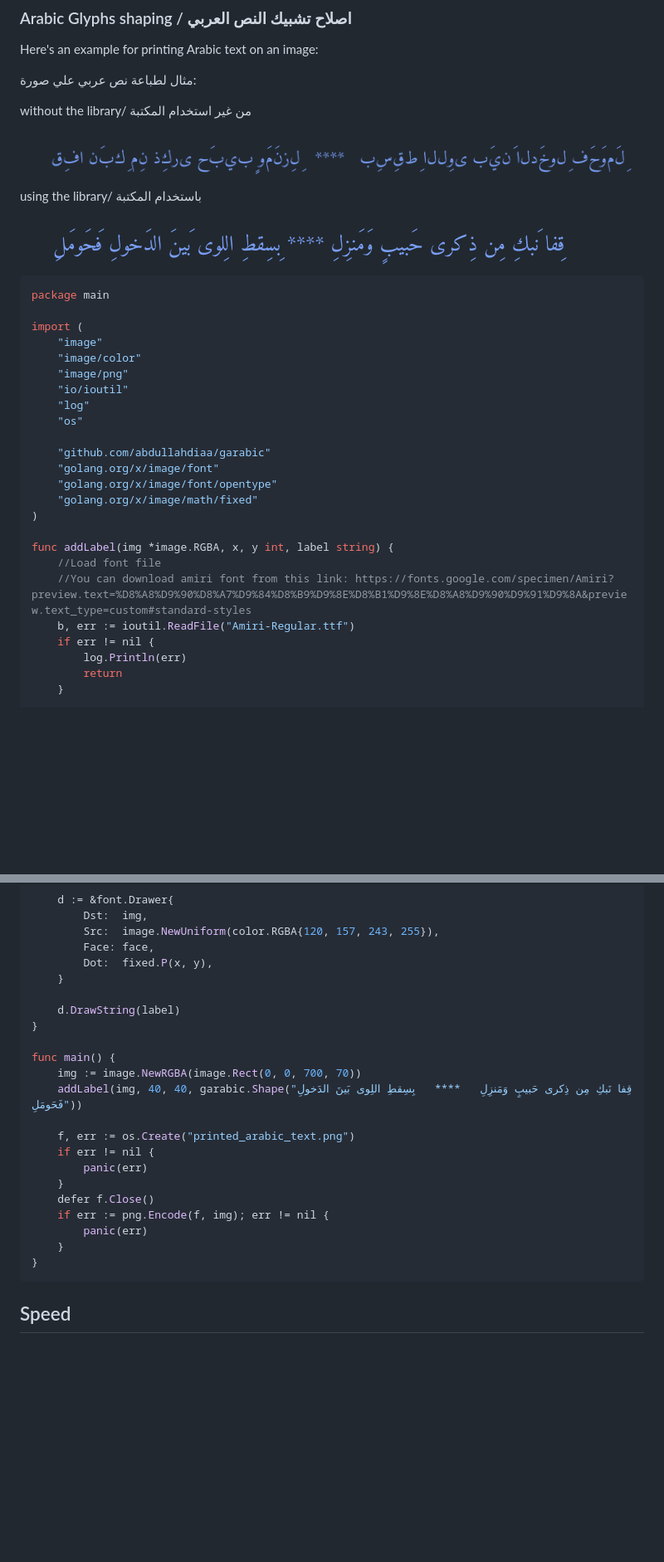
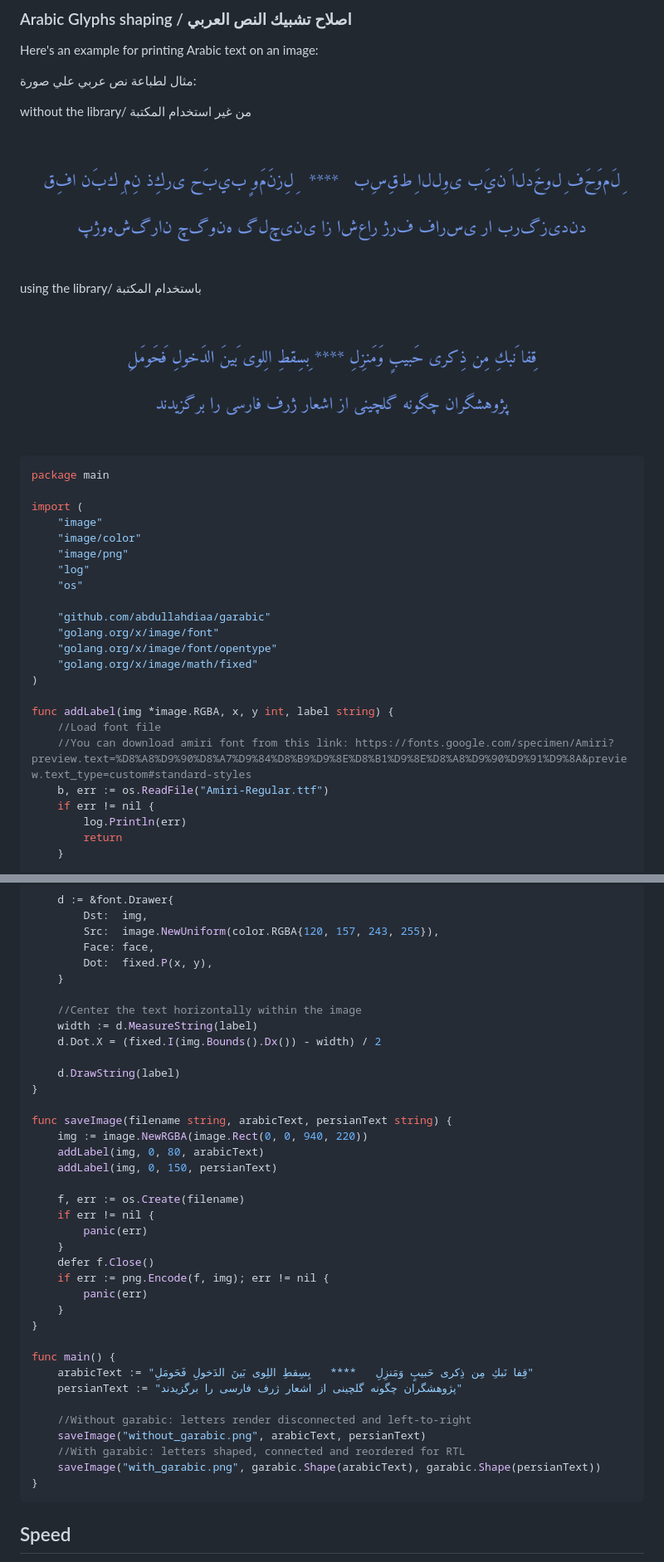
Before and after one commit to AbdullahDiaa/garabic, a Markdown page: README.md, 2 parts joined by grey strips. Shown at 83% size. GitHub-like rendering; pictures changed too: .github/after.png, .github/before.png; blank space fills up the shorter version.

Commit message:
feat: enhance Arabic text shaping and justification, add Persian digit conversion tests

````diff
--- a/README.md
+++ b/README.md
@@ -86,7 +88,6 @@ import (
 	"image"
 	"image/color"
 	"image/png"
-	"io/ioutil"
 	"log"
 	"os"
 
@@ -99,7 +100,7 @@ import (
 func addLabel(img *image.RGBA, x, y int, label string) {
 	//Load font file
 	//You can download amiri font from this link: https://fonts.google.com/specimen/Amiri?preview.text=%D8%A8%D9%90%D8%A7%D9%84%D8%B9%D9%8E%D8%B1%D9%8E%D8%A8%D9%90%D9%91%D9%8A&preview.text_type=custom#standard-styles
-	b, err := ioutil.ReadFile("Amiri-Regular.ttf")
+	b, err := os.ReadFile("Amiri-Regular.ttf")
 	if err != nil {
 		log.Println(err)
 		return
@@ -124,14 +125,19 @@ func addLabel(img *image.RGBA, x, y int, label string) {
 		Dot:  fixed.P(x, y),
 	}
 
+	//Center the text horizontally within the image
+	width := d.MeasureString(label)
+	d.Dot.X = (fixed.I(img.Bounds().Dx()) - width) / 2
+
 	d.DrawString(label)
 }
 
-func main() {
-	img := image.NewRGBA(image.Rect(0, 0, 700, 70))
-	addLabel(img, 40, 40, garabic.Shape("قِفا نَبكِ مِن ذِكرى حَبيبٍ وَمَنزِلِ   ****   بِسِقطِ اللِوى بَينَ الدَخولِ فَحَومَلِ"))
+func saveImage(filename string, arabicText, persianText string) {
+	img := image.NewRGBA(image.Rect(0, 0, 940, 220))
+	addLabel(img, 0, 80, arabicText)
+	addLabel(img, 0, 150, persianText)
 
-	f, err := os.Create("printed_arabic_text.png")
+	f, err := os.Create(filename)
 	if err != nil {
 		panic(err)
 	}
@@ -139,6 +145,16 @@ func main() {
 	if err := png.Encode(f, img); err != nil {
 		panic(err)
 	}
+}
+
+func main() {
+	arabicText := "قِفا نَبكِ مِن ذِكرى حَبيبٍ وَمَنزِلِ   ****   بِسِقطِ اللِوى بَينَ الدَخولِ فَحَومَلِ"
+	persianText := "پژوهشگران چگونه گلچینی از اشعار ژرف فارسی را برگزیدند"
+
+	//Without garabic: letters render disconnected and left-to-right
+	saveImage("without_garabic.png", arabicText, persianText)
+	//With garabic: letters shaped, connected and reordered for RTL
+	saveImage("with_garabic.png", garabic.Shape(arabicText), garabic.Shape(persianText))
 }
 ```
 
````
Also changed, not shown: other parts of README.md (+3 -1 lines), 7 other files.
